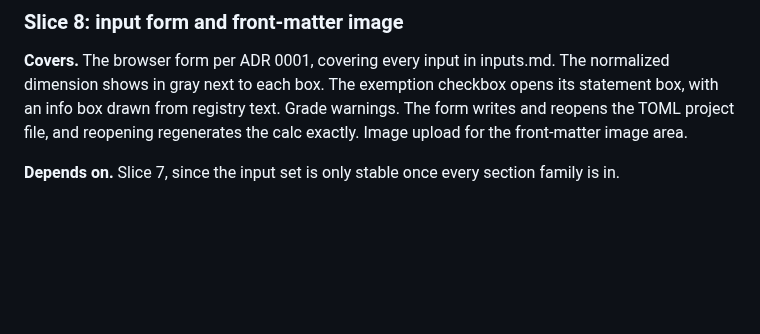
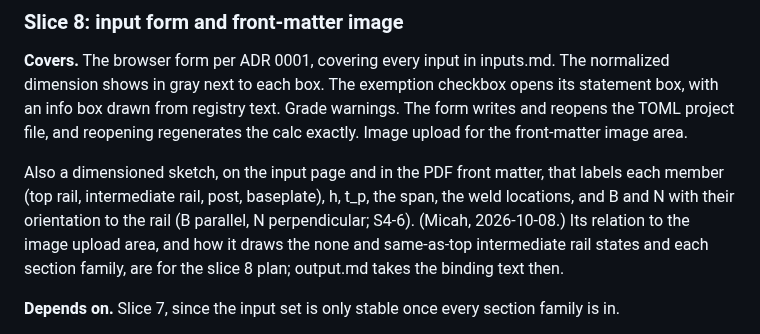
Before and after one commit to mensingmicah/handrail-designer, a Markdown page: docs/ROADMAP.md, the part around the change. Rendered like a GitHub page; blank space fills up the shorter version.

Commit message:
Brief: slice 4 S4-6, baseplate B x N orientation, validation and weight; slice 8 dimensioned sketch
Co-Authored-By: Claude Opus 5.5 <noreply@anthropic.com>

```diff
--- a/docs/ROADMAP.md
+++ b/docs/ROADMAP.md
@@ -330,6 +330,14 @@ registry text. Grade warnings. The form writes and reopens the TOML project
 file, and reopening regenerates the calc exactly. Image upload for the
 front-matter image area.
 
+Also a dimensioned sketch, on the input page and in the PDF front
+matter, that labels each member (top rail, intermediate rail, post,
+baseplate), h, t_p, the span, the weld locations, and B and N with their
+orientation to the rail (B parallel, N perpendicular; S4-6). (Micah,
+2026-10-08.) Its relation to the image upload area, and how it draws the
+none and same-as-top intermediate rail states and each section family,
+are for the slice 8 plan; output.md takes the binding text then.
+
 **Depends on.** Slice 7, since the input set is only stable once every
 section family is in.
 
```
Also changed, not shown: docs/brief/inputs.md (+6 -1 lines), docs/brief/loads-and-envelope.md (+8 -1 lines).
